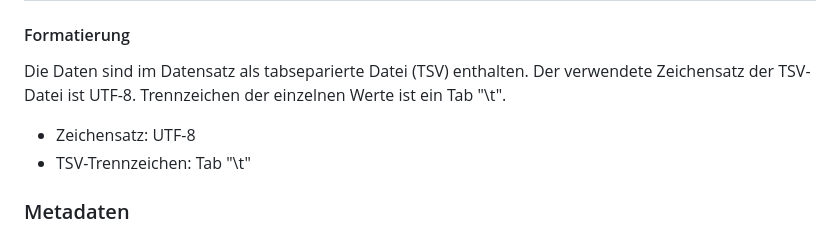
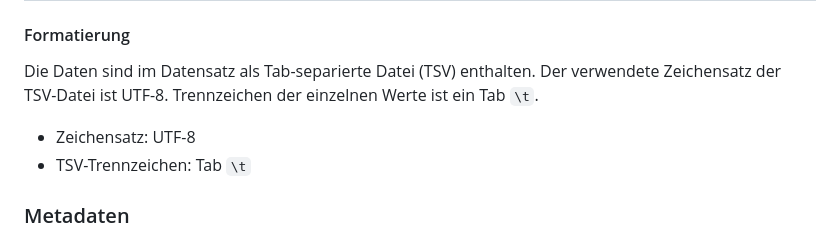
Before and after one commit to robert-koch-institut/Diabetes-Surveillance, a Markdown page: Readme.md, the part around one of its changes. Drawn GitHub-style.

Commit message:
Minor changes to Readme.md

```diff
--- a/Readme.md
+++ b/Readme.md
@@ -252,9 +255,10 @@ Bei einigen Indikatoren werden die Bundesländer in 5 Regionen zusammengefasst,
 | West | 32 | Baden-Württemberg, Bayern, Bremen, Hamburg, Hessen, Niedersachsen, Nordrhein-Westfalen, Rheinland-Pfalz, Saarland, Schleswig-Holstein (West = alte Bundesländer ohne Berlin) |
 
 #### Formatierung
-Die Daten sind im Datensatz als tabseparierte Datei (TSV) enthalten. Der verwendete Zeichensatz der TSV-Datei ist UTF-8. Trennzeichen der einzelnen Werte ist ein Tab "\t".
+Die Daten sind im Datensatz als Tab-separierte Datei (TSV) enthalten. Der verwendete Zeichensatz der TSV-Datei ist UTF-8. Trennzeichen der einzelnen Werte ist ein Tab `\t`.
+
 * Zeichensatz: UTF-8
-* TSV-Trennzeichen: Tab "\t"
+* TSV-Trennzeichen: Tab `\t`
 
 <!-- FOOTER_START: {"lang": "de"} -->
 
```
Also changed, not shown: other parts of Readme.md (+3 -0 lines).
